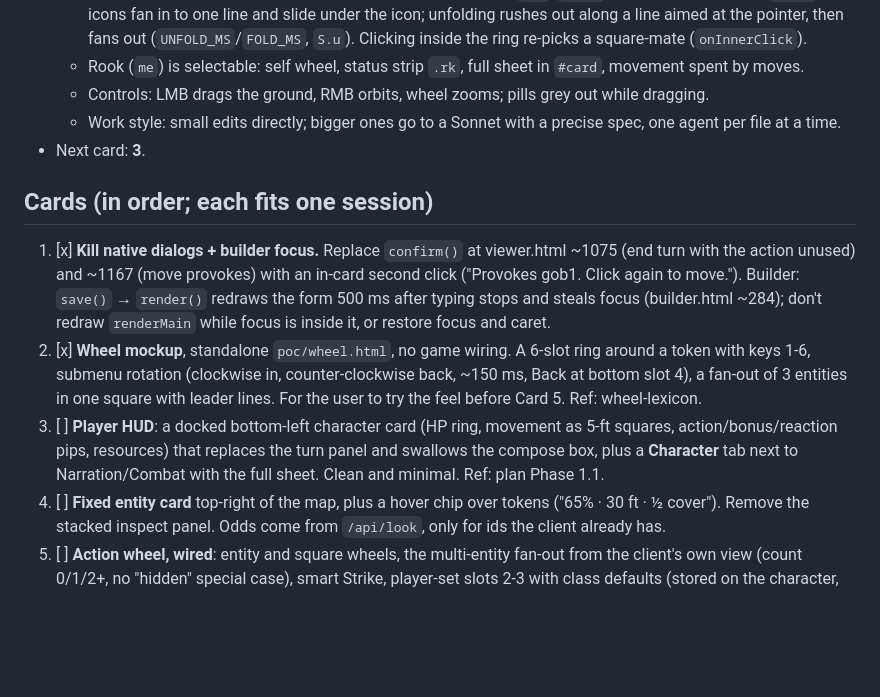
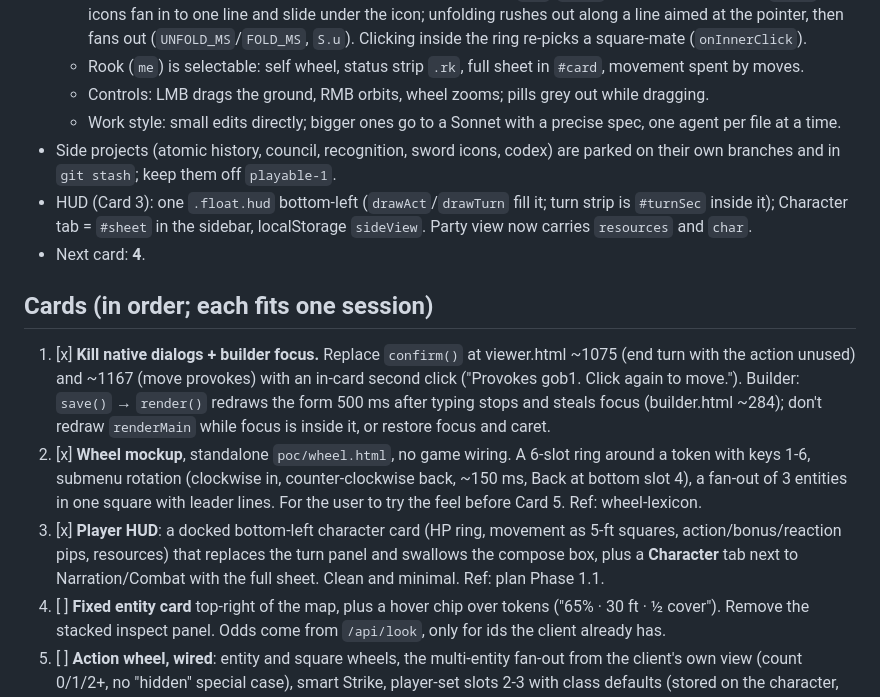
Before and after one commit to FourFlames/tactical-dnd, a Markdown page: docs/HANDOFF.md, the part around one of its changes. Rendered like a GitHub page; blank space fills up the shorter version.

```diff
--- a/docs/HANDOFF.md
+++ b/docs/HANDOFF.md
@@ -27,12 +27,14 @@ The baton for short sessions. **Read this file and nothing else up front.** Then
   - Rook (`me`) is selectable: self wheel, status strip `.rk`, full sheet in `#card`, movement spent by moves.
   - Controls: LMB drags the ground, RMB orbits, wheel zooms; pills grey out while dragging.
   - Work style: small edits directly; bigger ones go to a Sonnet with a precise spec, one agent per file at a time.
-- Next card: **3**.
+- Side projects (atomic history, council, recognition, sword icons, codex) are parked on their own branches and in `git stash`; keep them off `playable-1`.
+- HUD (Card 3): one `.float.hud` bottom-left (`drawAct`/`drawTurn` fill it; turn strip is `#turnSec` inside it); Character tab = `#sheet` in the sidebar, localStorage `sideView`. Party view now carries `resources` and `char`.
+- Next card: **4**.
 
 ## Cards (in order; each fits one session)
 1. [x] **Kill native dialogs + builder focus.** Replace `confirm()` at viewer.html ~1075 (end turn with the action unused) and ~1167 (move provokes) with an in-card second click ("Provokes gob1. Click again to move."). Builder: `save()` → `render()` redraws the form 500 ms after typing stops and steals focus (builder.html ~284); don't redraw `renderMain` while focus is inside it, or restore focus and caret.
 2. [x] **Wheel mockup**, standalone `poc/wheel.html`, no game wiring. A 6-slot ring around a token with keys 1-6, submenu rotation (clockwise in, counter-clockwise back, ~150 ms, Back at bottom slot 4), a fan-out of 3 entities in one square with leader lines. For the user to try the feel before Card 5. Ref: wheel-lexicon.
-3. [ ] **Player HUD**: a docked bottom-left character card (HP ring, movement as 5-ft squares, action/bonus/reaction pips, resources) that replaces the turn panel and swallows the compose box, plus a **Character** tab next to Narration/Combat with the full sheet. Clean and minimal. Ref: plan Phase 1.1.
+3. [x] **Player HUD**: a docked bottom-left character card (HP ring, movement as 5-ft squares, action/bonus/reaction pips, resources) that replaces the turn panel and swallows the compose box, plus a **Character** tab next to Narration/Combat with the full sheet. Clean and minimal. Ref: plan Phase 1.1.
 4. [ ] **Fixed entity card** top-right of the map, plus a hover chip over tokens ("65% · 30 ft · ½ cover"). Remove the stacked inspect panel. Odds come from `/api/look`, only for ids the client already has.
 5. [ ] **Action wheel, wired**: entity and square wheels, the multi-entity fan-out from the client's own view (count 0/1/2+, no "hidden" special case), smart Strike, player-set slots 2-3 with class defaults (stored on the character, with a "Wheel" section in the builder). Ref: wheel-lexicon. Needs Card 2's feel signed off.
 6. [ ] **Turn feel**: camera eases to the active creature and yields on any pointer or wheel input; walls between the camera and focused tokens fade; monster moves glide along `data.path`; one-line ticker; a "DM is resolving…" strip; the log defaults to Story, with Details and chips.
```
Also changed, not shown: other parts of docs/HANDOFF.md (+2 -16 lines).
